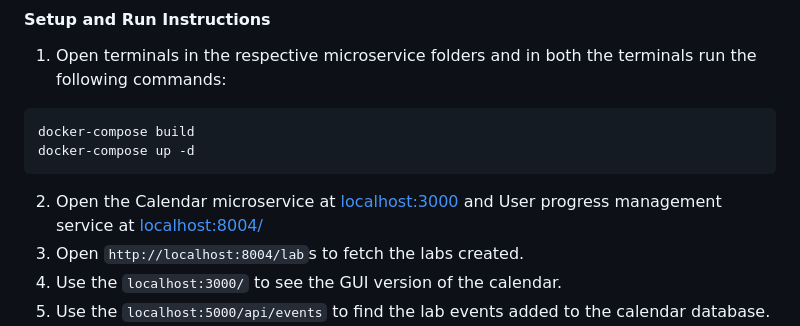
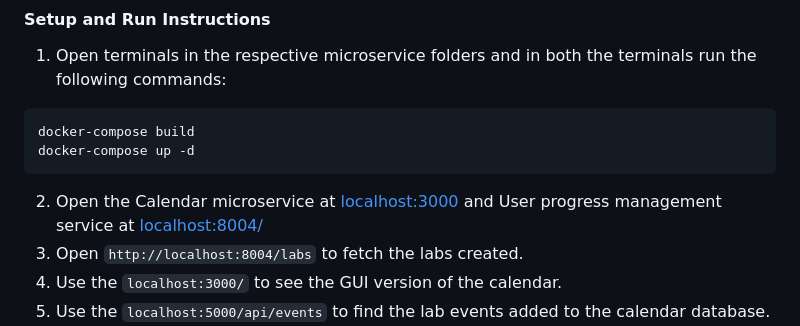
Before and after one commit to Bhavish1517/CC_Team6_Microservices_Integration, a Markdown page: README.md, the part around the change. Rendered like a GitHub page.

````diff
--- a/README.md
+++ b/README.md
@@ -44,7 +44,7 @@ docker-compose build
 docker-compose up -d
 ```
 2. Open the Calendar microservice at [localhost:3000](http://localhost:3000/) and User progress management service at [localhost:8004/](http://localhost:8004/docs#/default)
-3. Open  ```http://localhost:8004/lab```s to fetch the labs created.
+3. Open  ```http://localhost:8004/labs``` to fetch the labs created.
 4. Use the ```localhost:3000/``` to see the GUI version of the calendar.
 5. Use the ```localhost:5000/api/events``` to find the lab events added to the calendar database.
 6. Once completed using you can stop the containers by running the following command in both terminals:
````
